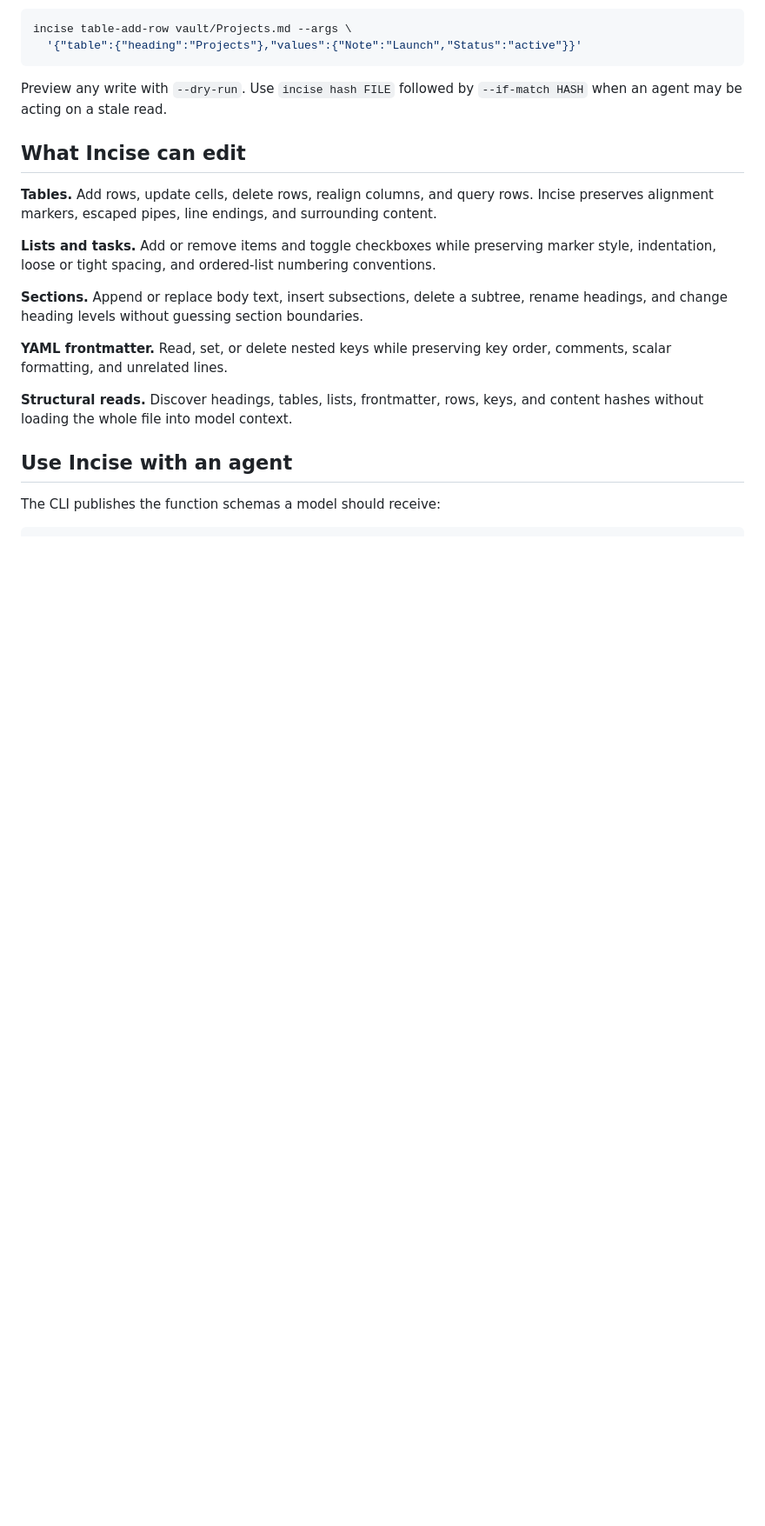
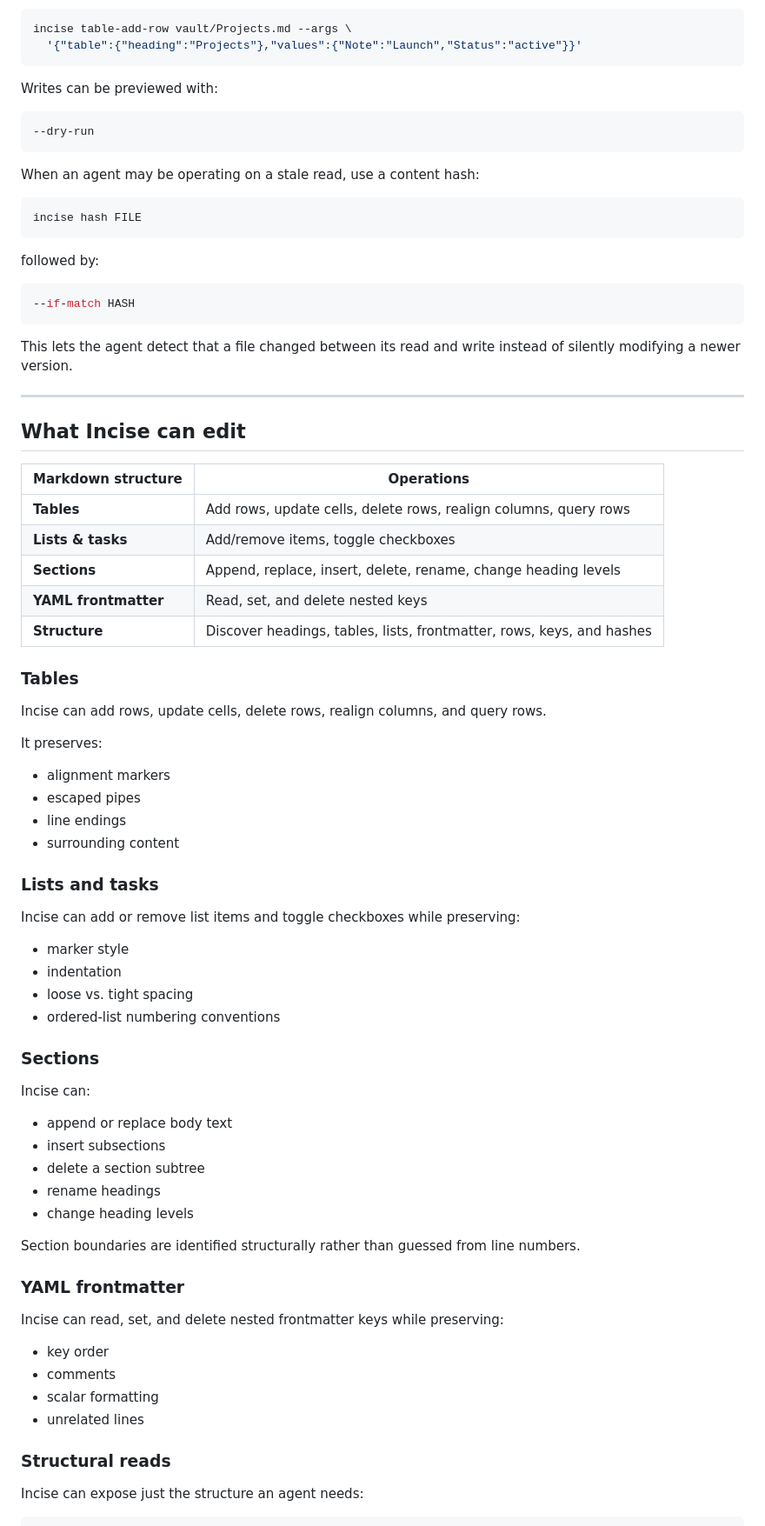
Before and after one commit to pdalinis/incise, a Markdown page: README.md, the part around one of its changes. Shown at 87% size. Drawn GitHub-style; blank space fills up the shorter version.

````diff
--- a/README.md
+++ b/README.md
@@ -102,20 +173,80 @@ incise table-add-row vault/Projects.md --args \
   '{"table":{"heading":"Projects"},"values":{"Note":"Launch","Status":"active"}}'
 ```
 
-Preview any write with `--dry-run`. Use `incise hash FILE` followed by `--if-match HASH` when an agent may be acting on a stale read.
+Writes can be previewed with:
+
+```bash
+--dry-run
+```
+
+When an agent may be operating on a stale read, use a content hash:
+
+```bash
+incise hash FILE
+```
+
+followed by:
+
+```bash
+--if-match HASH
+```
+
+This lets the agent detect that a file changed between its read and write instead of silently modifying a newer version.
+
+---
 
 ## What Incise can edit
 
-**Tables.** Add rows, update cells, delete rows, realign columns, and query rows. Incise preserves alignment markers, escaped pipes, line endings, and surrounding content.
+| Markdown structure   | Operations                                                            |
+| -------------------- | --------------------------------------------------------------------- |
+| **Tables**           | Add rows, update cells, delete rows, realign columns, query rows      |
+| **Lists & tasks**    | Add/remove items, toggle checkboxes                                   |
+| **Sections**         | Append, replace, insert, delete, rename, change heading levels        |
+| **YAML frontmatter** | Read, set, and delete nested keys                                     |
+| **Structure**        | Discover headings, tables, lists, frontmatter, rows, keys, and hashes |
 
-**Lists and tasks.** Add or remove items and toggle checkboxes while preserving marker style, indentation, loose or tight spacing, and ordered-list numbering conventions.
+### Tables
 
-**Sections.** Append or replace body text, insert subsections, delete a subtree, rename headings, and change heading levels without guessing section boundaries.
+Incise can add rows, update cells, delete rows, realign columns, and query rows.
 
-**YAML frontmatter.** Read, set, or delete nested keys while preserving key order, comments, scalar formatting, and unrelated lines.
+It preserves:
 
-**Structural reads.** Discover headings, tables, lists, frontmatter, rows, keys, and content hashes without loading the whole file into model context.
+* alignment markers
+* escaped pipes
+* line endings
+* surrounding content
 
-## Use Incise with an agent
+### Lists and tasks
 
-The CLI publishes the function schemas a model should receive:
+Incise can add or remove list items and toggle checkboxes while preserving:
+
+* marker style
+* indentation
+* loose vs. tight spacing
+* ordered-list numbering conventions
+
+### Sections
+
+Incise can:
+
+* append or replace body text
+* insert subsections
+* delete a section subtree
+* rename headings
+* change heading levels
+
+Section boundaries are identified structurally rather than guessed from line numbers.
+
+### YAML frontmatter
+
+Incise can read, set, and delete nested frontmatter keys while preserving:
+
+* key order
+* comments
+* scalar formatting
+* unrelated lines
+
+### Structural reads
+
+Incise can expose just the structure an agent needs:
+
````
Also changed, not shown: other parts of README.md (+337 -74 lines).
